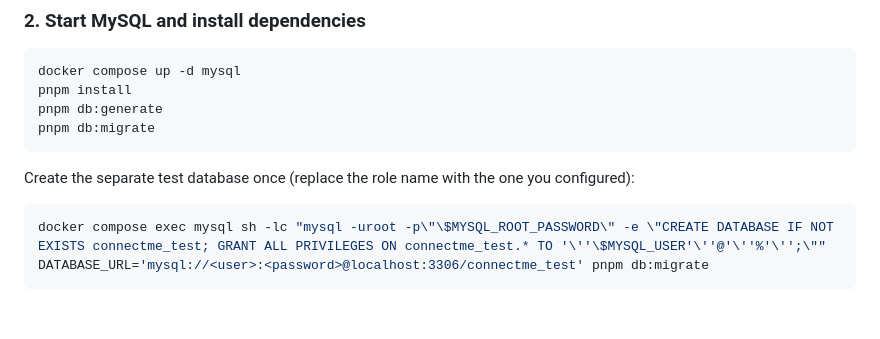
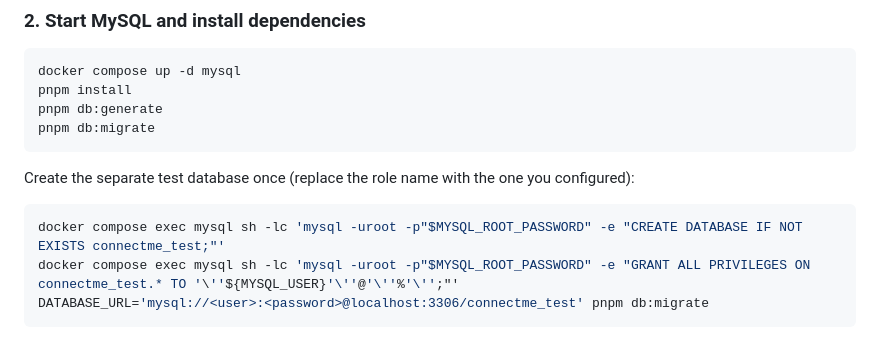
Before and after one commit to Sugarcube08/connectme, a Markdown page: README.md, the part around the change. Rendered like a GitHub page; blank space fills up the shorter version.

Commit message:
docs(database): correct MySQL test-database setup commands

````diff
--- a/README.md
+++ b/README.md
@@ -76,7 +76,8 @@ pnpm db:migrate
 Create the separate test database once (replace the role name with the one you configured):
 
 ```bash
-docker compose exec mysql sh -lc "mysql -uroot -p\"\$MYSQL_ROOT_PASSWORD\" -e \"CREATE DATABASE IF NOT EXISTS connectme_test; GRANT ALL PRIVILEGES ON connectme_test.* TO '\''\$MYSQL_USER'\''@'\''%'\'';\""
+docker compose exec mysql sh -lc 'mysql -uroot -p"$MYSQL_ROOT_PASSWORD" -e "CREATE DATABASE IF NOT EXISTS connectme_test;"'
+docker compose exec mysql sh -lc 'mysql -uroot -p"$MYSQL_ROOT_PASSWORD" -e "GRANT ALL PRIVILEGES ON connectme_test.* TO '\''${MYSQL_USER}'\''@'\''%'\'';"'
 DATABASE_URL='mysql://<user>:<password>@localhost:3306/connectme_test' pnpm db:migrate
 ```
 
````
